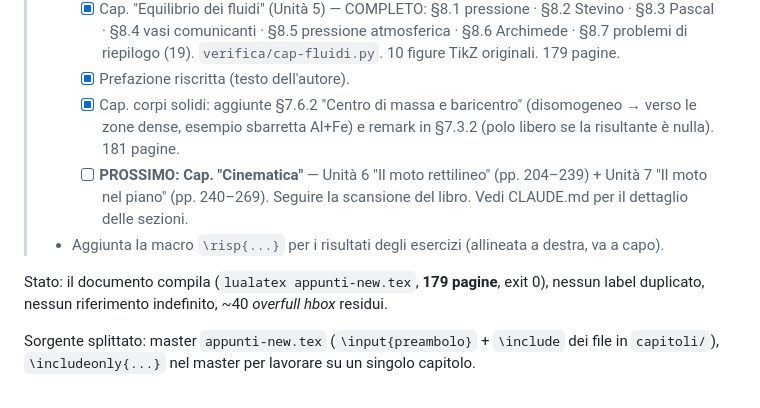
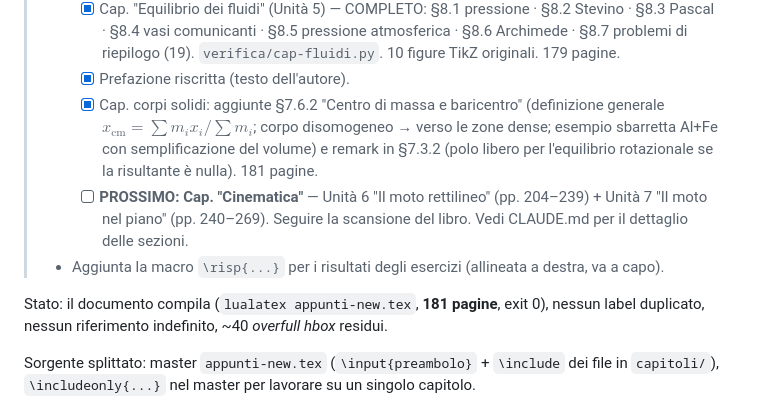
Before and after one commit to einsteniano4000/appunti-laboratorio-di-fisica, a Markdown page: REVISIONE.md, the part around the change. Drawn GitHub-style.

Commit message:
Aggiorna CLAUDE.md/REVISIONE.md: §7.6.2 centro di massa, stato 181 pag., prossimo = cinematica
Co-Authored-By: Claude Sonnet 5 <noreply@anthropic.com>

```diff
--- a/REVISIONE.md
+++ b/REVISIONE.md
@@ -26,14 +26,16 @@
 >     `verifica/cap-fluidi.py`. 10 figure TikZ originali. 179 pagine.
 >   - [x] Prefazione riscritta (testo dell'autore).
 >   - [x] Cap. corpi solidi: aggiunte §7.6.2 "Centro di massa e baricentro"
->     (disomogeneo → verso le zone dense, esempio sbarretta Al+Fe) e remark in
->     §7.3.2 (polo libero se la risultante è nulla). 181 pagine.
+>     (definizione generale $x_\text{cm}=\sum m_i x_i/\sum m_i$; corpo disomogeneo
+>     → verso le zone dense; esempio sbarretta Al+Fe con semplificazione del
+>     volume) e remark in §7.3.2 (polo libero per l'equilibrio rotazionale se la
+>     risultante è nulla). 181 pagine.
 >   - [ ] **PROSSIMO: Cap. "Cinematica"** — Unità 6 "Il moto rettilineo"
 >     (pp. 204–239) + Unità 7 "Il moto nel piano" (pp. 240–269). Seguire la
 >     scansione del libro. Vedi CLAUDE.md per il dettaglio delle sezioni.
 > - Aggiunta la macro `\risp{...}` per i risultati degli esercizi (allineata a destra, va a capo).
 
-Stato: il documento compila (`lualatex appunti-new.tex`, **179 pagine**, exit 0),
+Stato: il documento compila (`lualatex appunti-new.tex`, **181 pagine**, exit 0),
 nessun label duplicato, nessun riferimento indefinito, ~40 *overfull hbox* residui.
 
 Sorgente splittato: master `appunti-new.tex` (`\input{preambolo}` + `\include`
```
Also changed, not shown: CLAUDE.md (+7 -6 lines).
